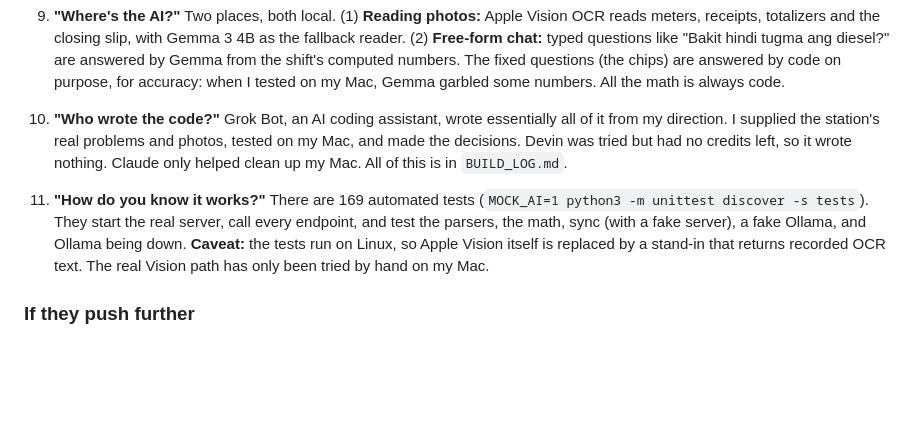
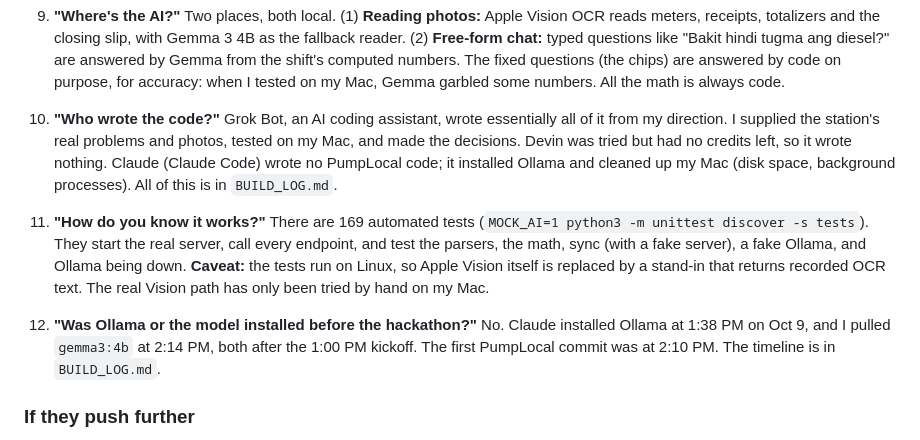
Before and after one commit to bodegasjohnny-sketch/pumplocal, a Markdown page: JUDGES_CHEATSHEET.md, the part around the change. Rendered like a GitHub page; blank space fills up the shorter version.

```diff
--- a/JUDGES_CHEATSHEET.md
+++ b/JUDGES_CHEATSHEET.md
@@ -147,10 +147,13 @@ percent       = difference ÷ expected × 100
    Two places, both local. (1) **Reading photos:** Apple Vision OCR reads meters, receipts, totalizers and the closing slip, with Gemma 3 4B as the fallback reader. (2) **Free-form chat:** typed questions like "Bakit hindi tugma ang diesel?" are answered by Gemma from the shift's computed numbers. The fixed questions (the chips) are answered by code on purpose, for accuracy: when I tested on my Mac, Gemma garbled some numbers. All the math is always code.
 
 10. **"Who wrote the code?"**
-   Grok Bot, an AI coding assistant, wrote essentially all of it from my direction. I supplied the station's real problems and photos, tested on my Mac, and made the decisions. Devin was tried but had no credits left, so it wrote nothing. Claude only helped clean up my Mac. All of this is in `BUILD_LOG.md`.
+   Grok Bot, an AI coding assistant, wrote essentially all of it from my direction. I supplied the station's real problems and photos, tested on my Mac, and made the decisions. Devin was tried but had no credits left, so it wrote nothing. Claude (Claude Code) wrote no PumpLocal code; it installed Ollama and cleaned up my Mac (disk space, background processes). All of this is in `BUILD_LOG.md`.
 
 11. **"How do you know it works?"**
     There are 169 automated tests (`MOCK_AI=1 python3 -m unittest discover -s tests`). They start the real server, call every endpoint, and test the parsers, the math, sync (with a fake server), a fake Ollama, and Ollama being down. **Caveat:** the tests run on Linux, so Apple Vision itself is replaced by a stand-in that returns recorded OCR text. The real Vision path has only been tried by hand on my Mac.
+
+12. **"Was Ollama or the model installed before the hackathon?"**
+    No. Claude installed Ollama at 1:38 PM on Oct 9, and I pulled `gemma3:4b` at 2:14 PM, both after the 1:00 PM kickoff. The first PumpLocal commit was at 2:10 PM. The timeline is in `BUILD_LOG.md`.
 
 ### If they push further
 
```
Also changed, not shown: BUILD_LOG.md (+8 -1 lines), README.md (+2 -2 lines).
